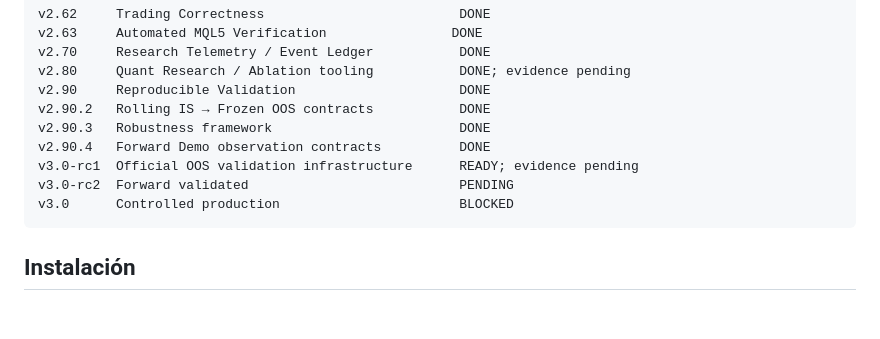
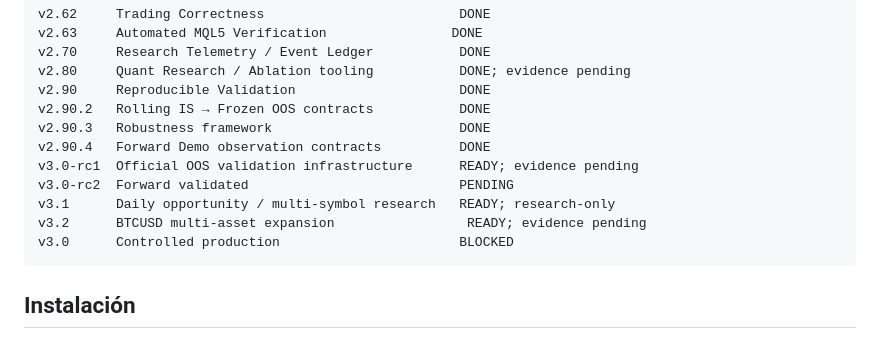
Before and after one commit to VladPhil92/Golden-Trade-X, a Markdown page: README.md, the part around the change. Drawn GitHub-style; blank space fills up the shorter version.

Commit message:
docs(readme): register BTCUSD expansion in roadmap

````diff
--- a/README.md
+++ b/README.md
@@ -271,6 +271,8 @@ v2.90.3   Robustness framework                        DONE
 v2.90.4   Forward Demo observation contracts          DONE
 v3.0-rc1  Official OOS validation infrastructure      READY; evidence pending
 v3.0-rc2  Forward validated                           PENDING
+v3.1      Daily opportunity / multi-symbol research   READY; research-only
+v3.2      BTCUSD multi-asset expansion                 READY; evidence pending
 v3.0      Controlled production                       BLOCKED
 ```
 
````
